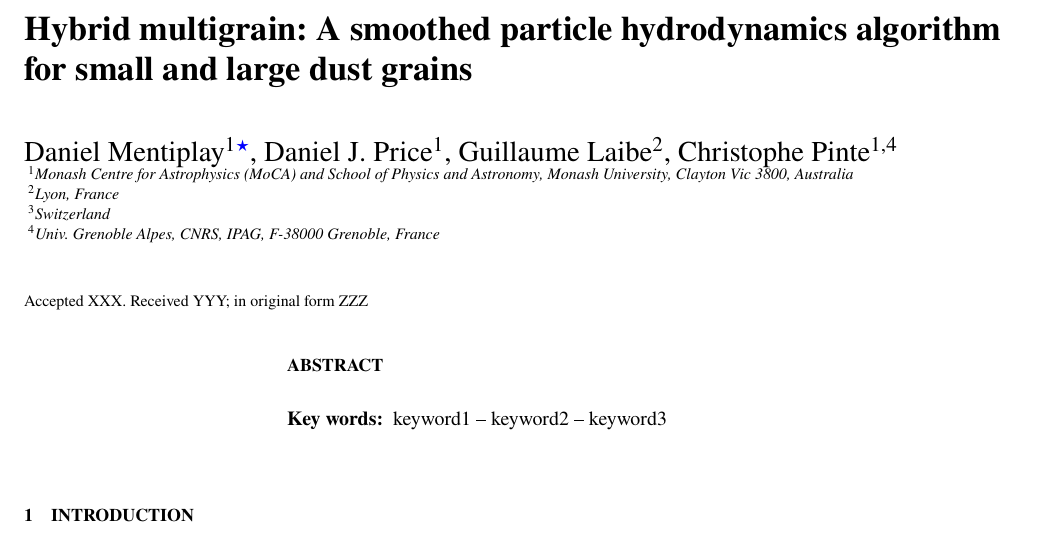
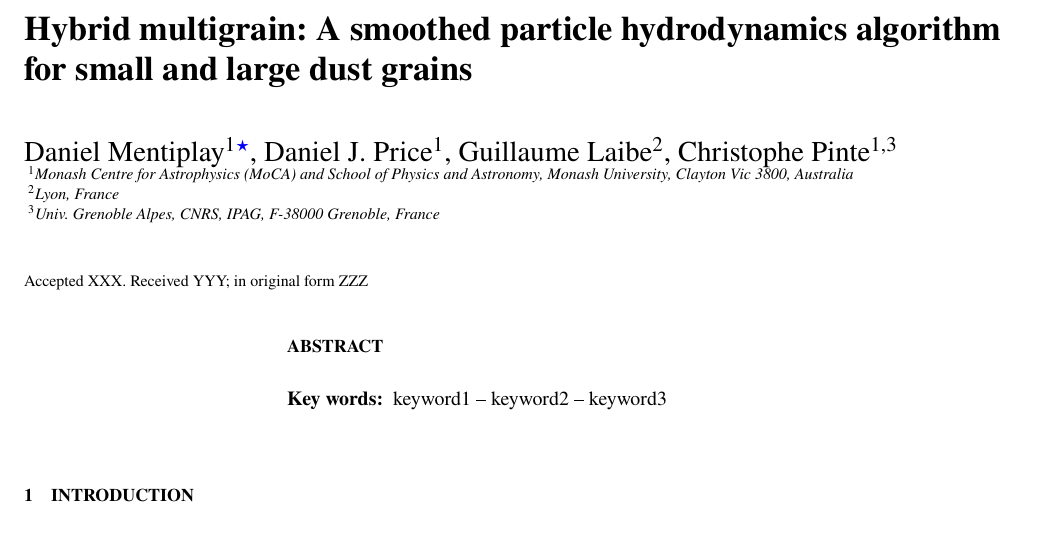
Before and after one commit to dmentipl/multigrain, a LaTeX paper (manuscript/multigrain-paper.tex): part of the page, cut so that both start at the same text. Compiled offline with pdfLaTeX; a LaTeX package or settings file that is missing is left out.

```diff
--- a/manuscript/multigrain-paper.tex
+++ b/manuscript/multigrain-paper.tex
@@ -68,13 +68,11 @@
       Daniel Mentiplay$^{1}$\thanks{daniel.mentiplay@monash.edu},
       Daniel J. Price$^{1}$,
       Guillaume Laibe$^{2}$,
-     % Mark Hutchison$^{3}$ and
-      Christophe Pinte$^{1,4}$}\\
+      Christophe Pinte$^{1,3}$}\\
    $^{1}$Monash Centre for Astrophysics (MoCA) and School of Physics and
    Astronomy, Monash University, Clayton Vic 3800, Australia \\
    $^{2}$Lyon, France \\
-   $^{3}$Switzerland \\
-   $^{4}$Univ. Grenoble Alpes, CNRS, IPAG, F-38000 Grenoble, France}
+   $^{3}$Univ. Grenoble Alpes, CNRS, IPAG, F-38000 Grenoble, France}
 
 % These dates will be filled out by the publisher
 \date{Accepted XXX. Received YYY; in original form ZZZ}
```
Also changed, not shown: 1 other file.
